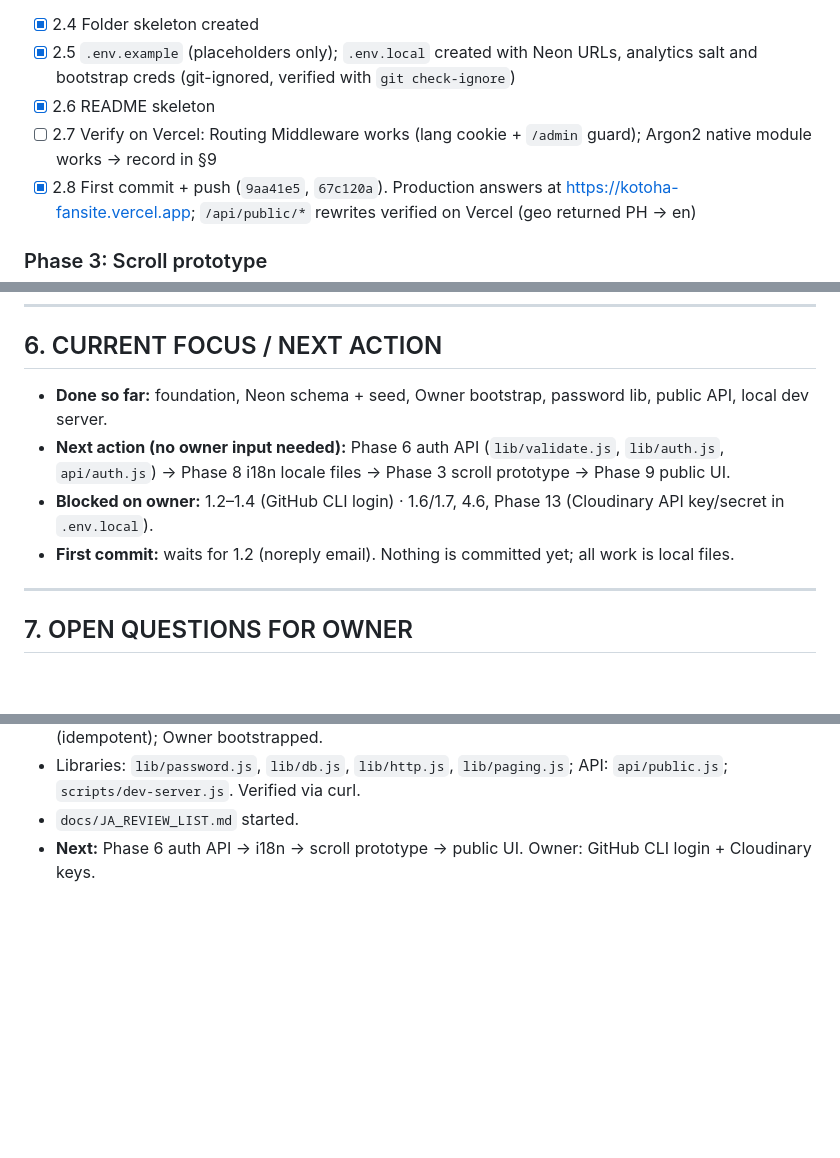
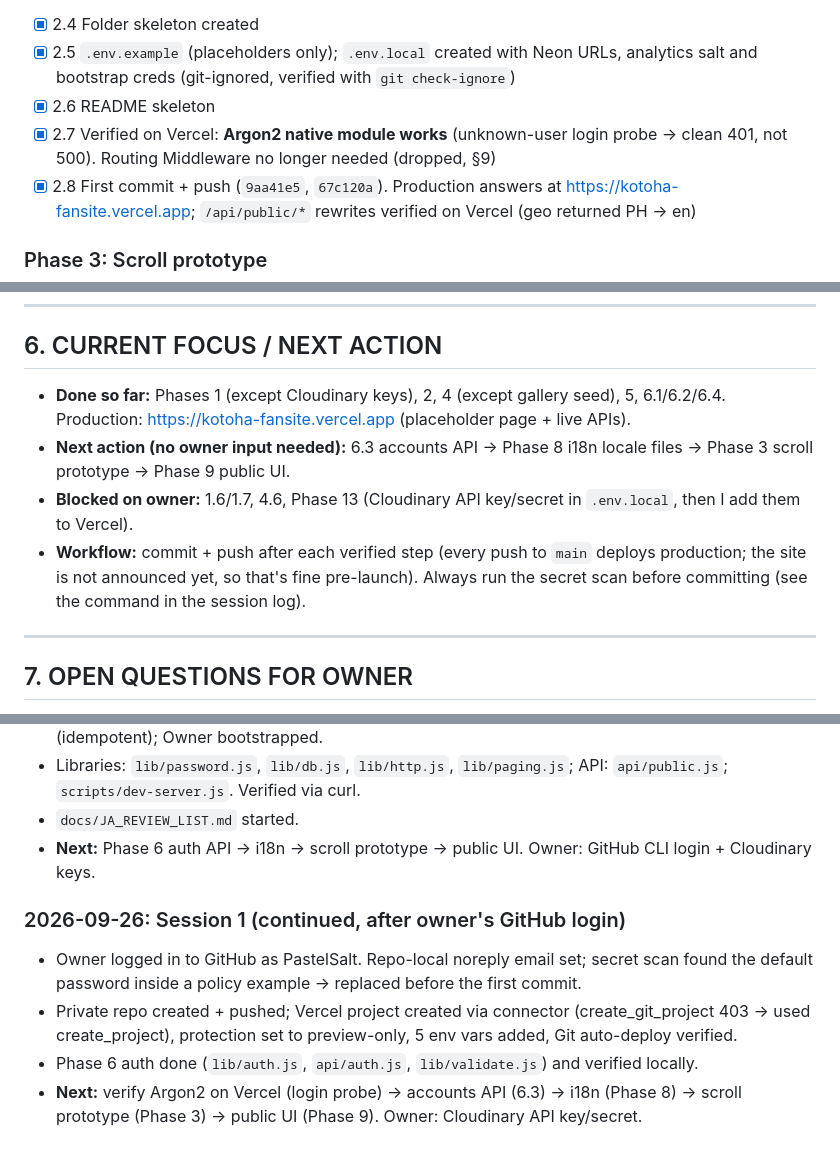
Before and after one commit to PastelSalt/kotoha-fansite, a Markdown page: docs/PROGRESS.md, 3 parts joined by grey strips. Rendered like a GitHub page; blank space fills up the shorter version.

Commit message:
Update PROGRESS: Vercel verification, auth done, next steps
Co-Authored-By: Claude Opus 5.5 <noreply@anthropic.com>

```diff
--- a/docs/PROGRESS.md
+++ b/docs/PROGRESS.md
@@ -131,7 +131,7 @@ Legend: `[ ]` todo · `[~]` in progress · `[x]` done & verified · `[!]` blocke
 - [x] 2.4 Folder skeleton created
 - [x] 2.5 `.env.example` (placeholders only); `.env.local` created with Neon URLs, analytics salt and bootstrap creds (git-ignored, verified with `git check-ignore`)
 - [x] 2.6 README skeleton
-- [ ] 2.7 Verify on Vercel: Routing Middleware works (lang cookie + `/admin` guard); Argon2 native module works → record in §9
+- [x] 2.7 Verified on Vercel: **Argon2 native module works** (unknown-user login probe → clean 401, not 500). Routing Middleware no longer needed (dropped, §9)
 - [x] 2.8 First commit + push (`9aa41e5`, `67c120a`). Production answers at https://kotoha-fansite.vercel.app; `/api/public/*` rewrites verified on Vercel (geo returned PH → en)
 
 ### Phase 3: Scroll prototype
@@ -223,10 +223,10 @@ Legend: `[ ]` todo · `[~]` in progress · `[x]` done & verified · `[!]` blocke
 
 ## 6. CURRENT FOCUS / NEXT ACTION
 
-- **Done so far:** foundation, Neon schema + seed, Owner bootstrap, password lib, public API, local dev server.
-- **Next action (no owner input needed):** Phase 6 auth API (`lib/validate.js`, `lib/auth.js`, `api/auth.js`) → Phase 8 i18n locale files → Phase 3 scroll prototype → Phase 9 public UI.
-- **Blocked on owner:** 1.2–1.4 (GitHub CLI login) · 1.6/1.7, 4.6, Phase 13 (Cloudinary API key/secret in `.env.local`).
-- **First commit:** waits for 1.2 (noreply email). Nothing is committed yet; all work is local files.
+- **Done so far:** Phases 1 (except Cloudinary keys), 2, 4 (except gallery seed), 5, 6.1/6.2/6.4. Production: https://kotoha-fansite.vercel.app (placeholder page + live APIs).
+- **Next action (no owner input needed):** 6.3 accounts API → Phase 8 i18n locale files → Phase 3 scroll prototype → Phase 9 public UI.
+- **Blocked on owner:** 1.6/1.7, 4.6, Phase 13 (Cloudinary API key/secret in `.env.local`, then I add them to Vercel).
+- **Workflow:** commit + push after each verified step (every push to `main` deploys production; the site is not announced yet, so that's fine pre-launch). Always run the secret scan before committing (see the command in the session log).
 
 ---
 
@@ -282,3 +282,9 @@ _(none)_
 - Libraries: `lib/password.js`, `lib/db.js`, `lib/http.js`, `lib/paging.js`; API: `api/public.js`; `scripts/dev-server.js`. Verified via curl.
 - `docs/JA_REVIEW_LIST.md` started.
 - **Next:** Phase 6 auth API → i18n → scroll prototype → public UI. Owner: GitHub CLI login + Cloudinary keys.
+
+### 2026-09-26: Session 1 (continued, after owner's GitHub login)
+- Owner logged in to GitHub as PastelSalt. Repo-local noreply email set; secret scan found the default password inside a policy example → replaced before the first commit.
+- Private repo created + pushed; Vercel project created via connector (create_git_project 403 → used create_project), protection set to preview-only, 5 env vars added, Git auto-deploy verified.
+- Phase 6 auth done (`lib/auth.js`, `api/auth.js`, `lib/validate.js`) and verified locally.
+- **Next:** verify Argon2 on Vercel (login probe) → accounts API (6.3) → i18n (Phase 8) → scroll prototype (Phase 3) → public UI (Phase 9). Owner: Cloudinary API key/secret.
```
